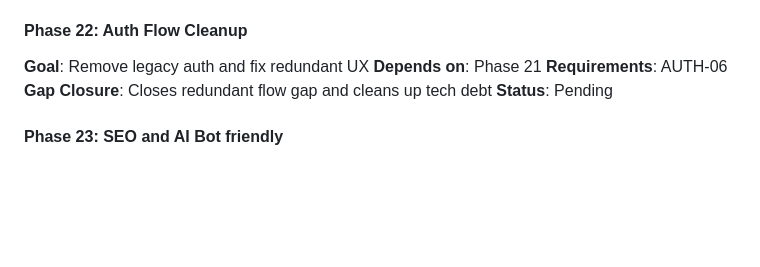
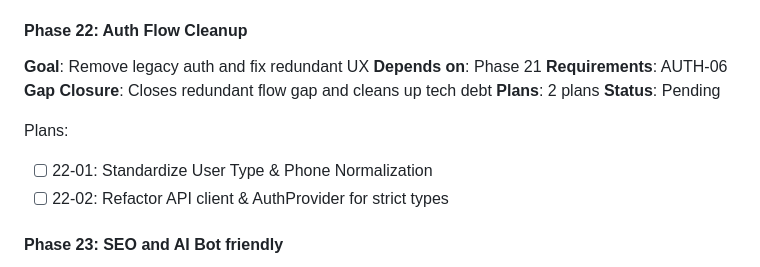
Before and after one commit to NaikDeepak/village-mandi, a Markdown page: .planning/ROADMAP.md, the part around the change. GitHub-like rendering; blank space fills up the shorter version.

Commit message:
docs(22): create phase plan
Phase 22: Auth Flow Cleanup
- 2 plan(s) in 2 wave(s)
- 1 parallel, 1 sequential
- Ready for execution

```diff
--- a/.planning/ROADMAP.md
+++ b/.planning/ROADMAP.md
@@ -146,7 +146,12 @@ A batch-based, trust-driven agricultural marketplace connecting farmers directly
 **Depends on**: Phase 21
 **Requirements**: AUTH-06
 **Gap Closure**: Closes redundant flow gap and cleans up tech debt
+**Plans**: 2 plans
 **Status**: Pending
+
+Plans:
+- [ ] 22-01: Standardize User Type & Phone Normalization
+- [ ] 22-02: Refactor API client & AuthProvider for strict types
 
 #### Phase 23: SEO and AI Bot friendly
 **Goal**: Optimize application for SEO and AI Bot discoverability
```
Also changed, not shown: 2 other files.
